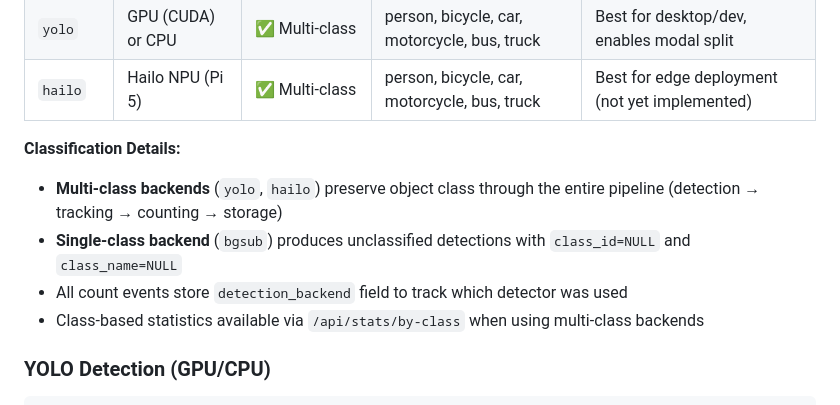
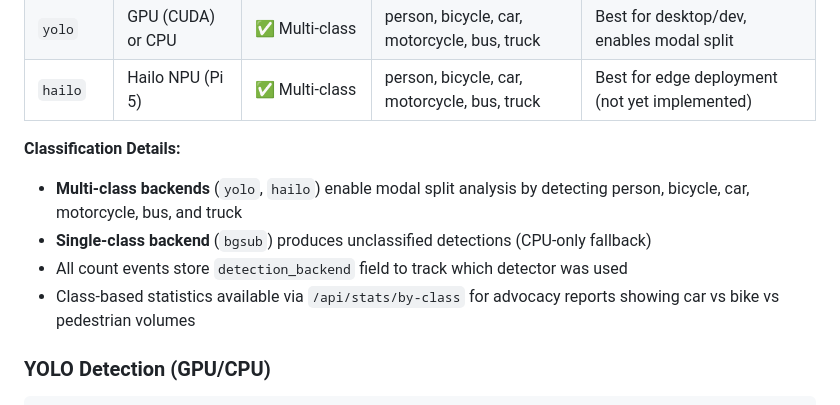
Before and after one commit to emsimadr/traffic-monitor, a Markdown page: README.md, the part around the change printed below. GitHub-like rendering.

```diff
--- a/README.md
+++ b/README.md
@@ -254,10 +263,10 @@ The system supports multiple detection backends, configurable for different hard
 | `hailo` | Hailo NPU (Pi 5) | ✅ Multi-class | person, bicycle, car, motorcycle, bus, truck | Best for edge deployment (not yet implemented) |
 
 **Classification Details:**
-- **Multi-class backends** (`yolo`, `hailo`) preserve object class through the entire pipeline (detection → tracking → counting → storage)
-- **Single-class backend** (`bgsub`) produces unclassified detections with `class_id=NULL` and `class_name=NULL`
+- **Multi-class backends** (`yolo`, `hailo`) enable modal split analysis by detecting person, bicycle, car, motorcycle, bus, and truck
+- **Single-class backend** (`bgsub`) produces unclassified detections (CPU-only fallback)
 - All count events store `detection_backend` field to track which detector was used
-- Class-based statistics available via `/api/stats/by-class` when using multi-class backends
+- Class-based statistics available via `/api/stats/by-class` for advocacy reports showing car vs bike vs pedestrian volumes
 
 ### YOLO Detection (GPU/CPU)
 
```
Also changed, not shown: other parts of README.md (+65 -15 lines), docs/PLAN.md (+11 -11 lines), docs/architect_constitution.md (+12 -11 lines).
